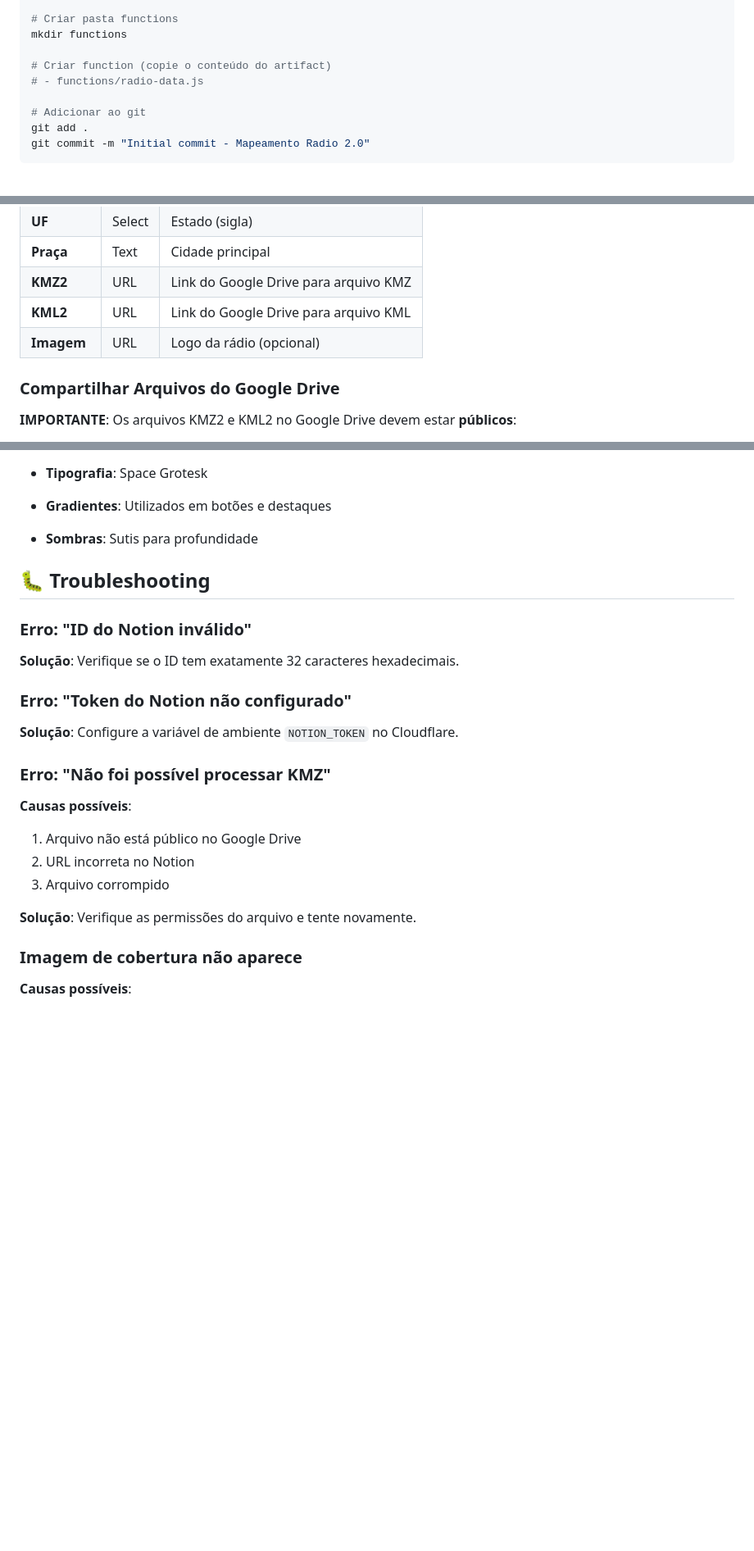
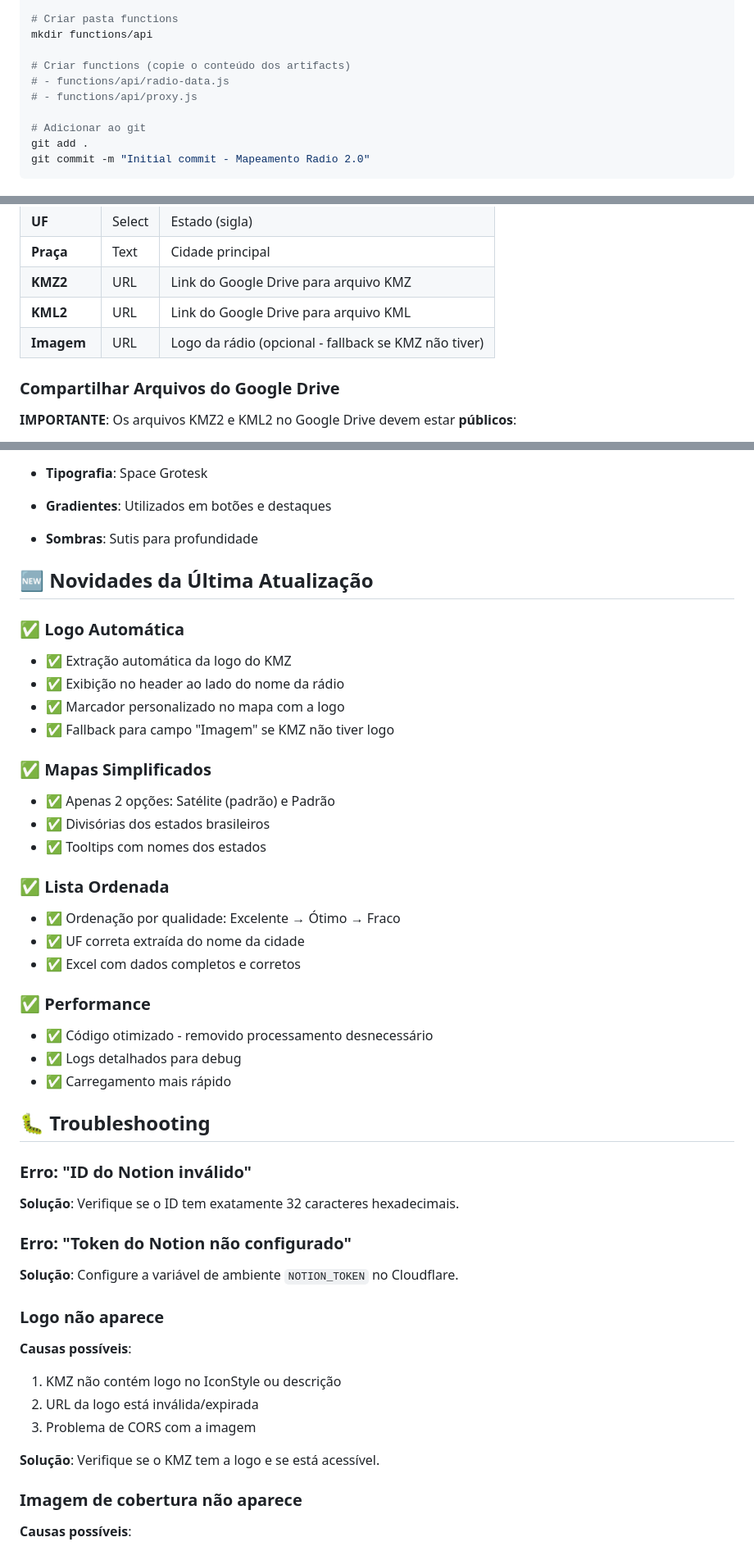
Before and after one commit to kaike74/mapeamento2.0, a Markdown page: README.md, 3 parts joined by grey strips. Shown at 82% size. Rendered like a GitHub page; blank space fills up the shorter version.

```diff
--- a/README.md
+++ b/README.md
@@ -60,10 +64,11 @@ git init
 # - README.md
 
 # Criar pasta functions
-mkdir functions
+mkdir functions/api
 
-# Criar function (copie o conteúdo do artifact)
-# - functions/radio-data.js
+# Criar functions (copie o conteúdo dos artifacts)
+# - functions/api/radio-data.js
+# - functions/api/proxy.js
 
 # Adicionar ao git
 git add .
@@ -148,7 +153,7 @@ Seu database no Notion deve ter os seguintes campos:
 | **Praça** | Text | Cidade principal |
 | **KMZ2** | URL | Link do Google Drive para arquivo KMZ |
 | **KML2** | URL | Link do Google Drive para arquivo KML |
-| **Imagem** | URL | Logo da rádio (opcional) |
+| **Imagem** | URL | Logo da rádio (opcional - fallback se KMZ não tiver) |
 
 ### Compartilhar Arquivos do Google Drive
 
@@ -262,6 +271,29 @@ O sistema mantém a identidade E-MÍDIAS:
 - **Gradientes**: Utilizados em botões e destaques
 - **Sombras**: Sutis para profundidade
 
+## 🆕 Novidades da Última Atualização
+
+### ✅ **Logo Automática**
+- ✅ Extração automática da logo do KMZ
+- ✅ Exibição no header ao lado do nome da rádio
+- ✅ Marcador personalizado no mapa com a logo
+- ✅ Fallback para campo "Imagem" se KMZ não tiver logo
+
+### ✅ **Mapas Simplificados**
+- ✅ Apenas 2 opções: Satélite (padrão) e Padrão
+- ✅ Divisórias dos estados brasileiros
+- ✅ Tooltips com nomes dos estados
+
+### ✅ **Lista Ordenada**
+- ✅ Ordenação por qualidade: Excelente → Ótimo → Fraco
+- ✅ UF correta extraída do nome da cidade
+- ✅ Excel com dados completos e corretos
+
+### ✅ **Performance**
+- ✅ Código otimizado - removido processamento desnecessário
+- ✅ Logs detalhados para debug
+- ✅ Carregamento mais rápido
+
 ## 🐛 Troubleshooting
 
 ### Erro: "ID do Notion inválido"
@@ -272,14 +304,14 @@ O sistema mantém a identidade E-MÍDIAS:
 
 **Solução**: Configure a variável de ambiente `NOTION_TOKEN` no Cloudflare.
 
-### Erro: "Não foi possível processar KMZ"
+### Logo não aparece
 
 **Causas possíveis**:
-1. Arquivo não está público no Google Drive
-2. URL incorreta no Notion
-3. Arquivo corrompido
+1. KMZ não contém logo no IconStyle ou descrição
+2. URL da logo está inválida/expirada
+3. Problema de CORS com a imagem
 
-**Solução**: Verifique as permissões do arquivo e tente novamente.
+**Solução**: Verifique se o KMZ tem a logo e se está acessível.
 
 ### Imagem de cobertura não aparece
 
```
Also changed, not shown: other parts of README.md (+37 -15 lines).
